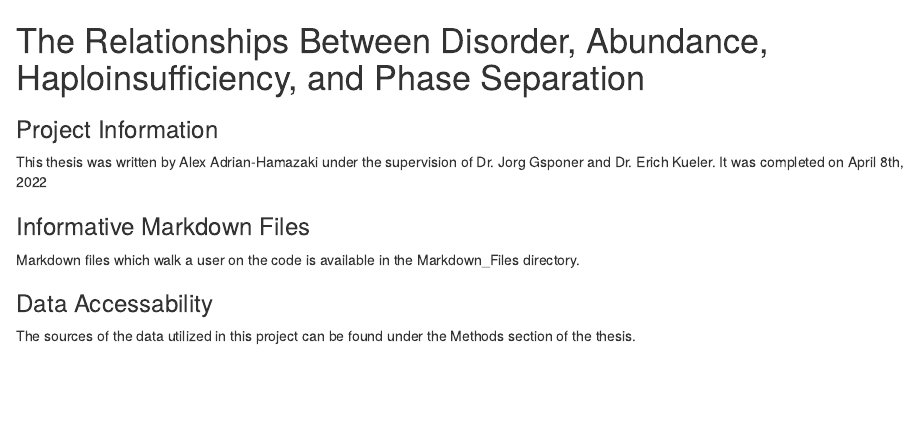
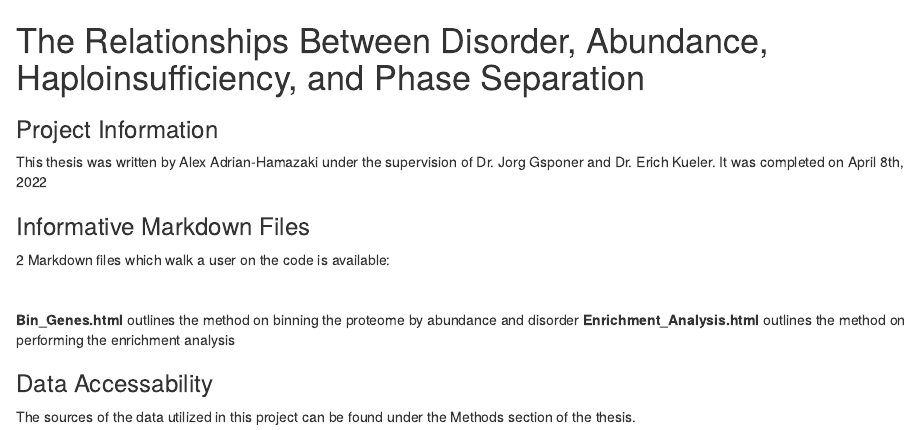
Before and after one commit to AlexAdrian-Hamazaki/IDR_Abundance, an R Markdown document (README.Rmd): the page in a window 1100 px wide, from its top. Rendered offline with R 4.5, knitr and Pandoc, with nearby package versions.

Commit message:
added readme

```diff
--- a/README.rmd
+++ b/README.Rmd
@@ -8,7 +8,12 @@ It was completed on April 8th, 2022
 
 ### Informative Markdown Files
 
-Markdown files which walk a user on the code is available in the Markdown_Files directory.
+2 Markdown files which walk a user on the code is available:
+
+<br>
+
+**Bin_Genes.html**  outlines the method on binning the proteome by abundance and disorder
+**Enrichment_Analysis.html** outlines the method on performing the enrichment analysis
 
 ### Data Accessability
 The sources of the data utilized in this project can be found under the Methods section of the thesis.
```
Also changed, not shown: README.html (added), 2 other files.
